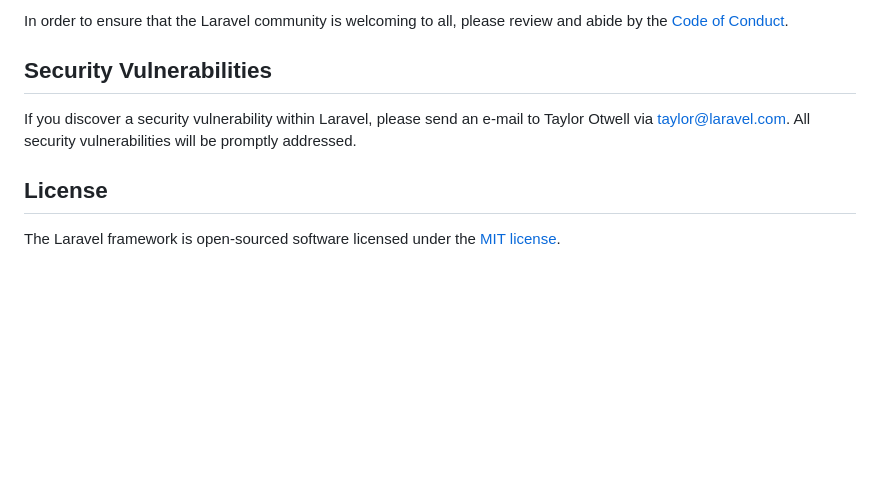
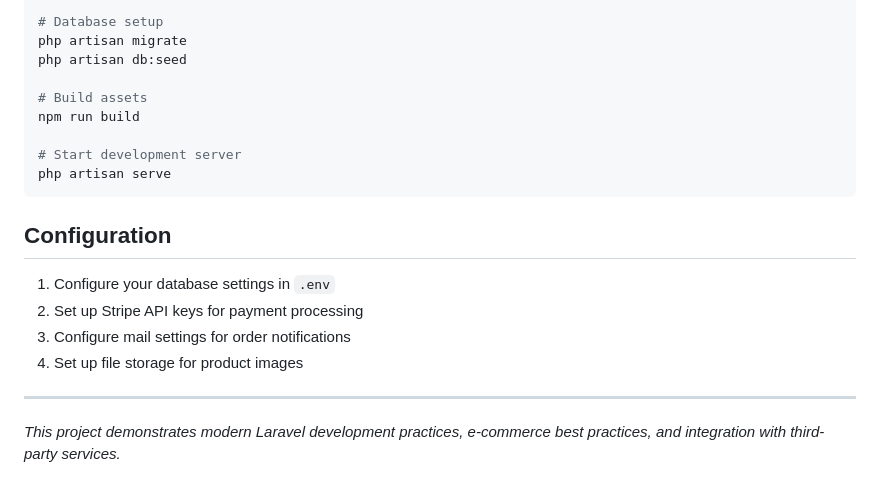
Before and after one commit to CNRP/ecommerce-storefront, a Markdown page: README.md, the part around the change printed below. Drawn GitHub-style; blank space fills up the shorter version.

````diff
--- a/README.md
+++ b/README.md
@@ -52,10 +79,22 @@ Thank you for considering contributing to the Laravel framework! The contributio
 
-In order to ensure that the Laravel community is welcoming to all, please review and abide by the [Code of Conduct](https://laravel.com/docs/contributions#code-of-conduct).
+# Database setup
+php artisan migrate
+php artisan db:seed
 
-## Security Vulnerabilities
+# Build assets
+npm run build
 
-If you discover a security vulnerability within Laravel, please send an e-mail to Taylor Otwell via [taylor@laravel.com](mailto:taylor@laravel.com). All security vulnerabilities will be promptly addressed.
+# Start development server
+php artisan serve
+```
 
-## License
+## Configuration
 
-The Laravel framework is open-sourced software licensed under the [MIT license](https://opensource.org/licenses/MIT).
+1. Configure your database settings in `.env`
+2. Set up Stripe API keys for payment processing
+3. Configure mail settings for order notifications
+4. Set up file storage for product images
+
+---
+
+*This project demonstrates modern Laravel development practices, e-commerce best practices, and integration with third-party services.*
````
Also changed, not shown: other parts of README.md (+62 -35 lines).
